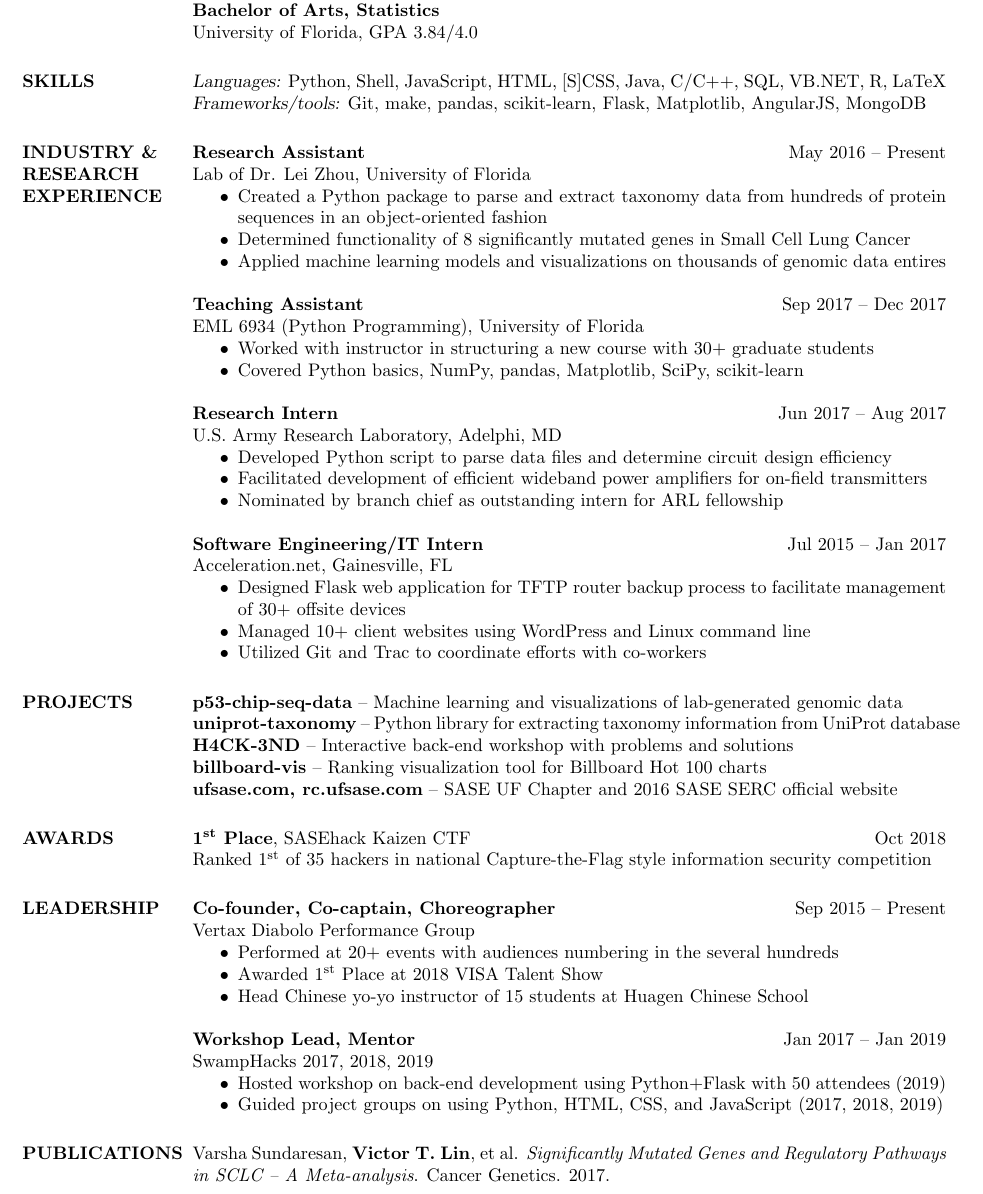
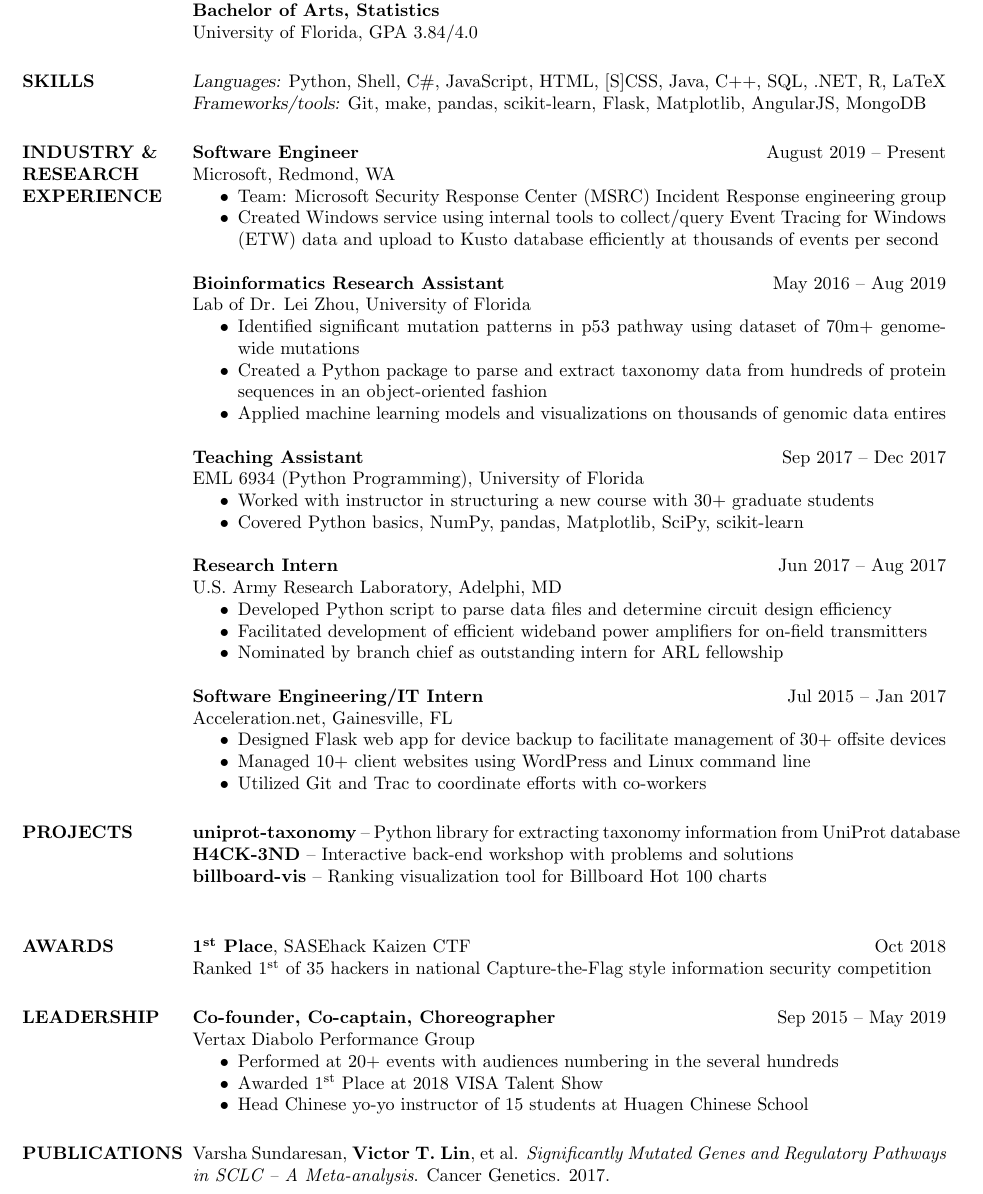
Before and after one commit to victorlin/resume, a LaTeX CV (victorlin-resume.tex): part of the page, cut so that both start at the same text. Compiled offline with pdfLaTeX.

Commit message:
update contents, rearrange for new position

```diff
--- a/victorlin-resume.tex
+++ b/victorlin-resume.tex
@@ -25,15 +25,22 @@
     University of Florida, GPA 3.84/4.0
 
 \section{SKILLS}
-    {\sl Languages:} Python, Shell, JavaScript, HTML, [S]CSS, Java, C/C++, SQL, VB.NET, R, LaTeX \\
+    {\sl Languages:} Python, Shell, C\#, JavaScript, HTML, [S]CSS, Java, C++, SQL, .NET, R, LaTeX \\
     {\sl Frameworks/tools:} Git, make, pandas, scikit-learn, Flask, Matplotlib, AngularJS, MongoDB
 
 \section{INDUSTRY \& \\ RESEARCH EXPERIENCE}
-    \textbf{Research Assistant}    \hfill May 2016~--~Present \\
+    \textbf{Software Engineer}    \hfill August 2019~--~Present \\
+    Microsoft, Redmond, WA
+    \begin{itemize}  \itemsep -2pt
+        \item Team: Microsoft Security Response Center (MSRC) Incident Response engineering group
+        \item Created Windows service using internal tools to collect/query Event Tracing for Windows (ETW) data and upload to Kusto database efficiently at thousands of events per second
+    \end{itemize}
+
+    \textbf{Bioinformatics Research Assistant}    \hfill May 2016~--~Aug 2019 \\
     Lab of Dr. Lei Zhou, University of Florida
     \begin{itemize}  \itemsep -2pt
+        \item Identified significant mutation patterns in p53 pathway using dataset of 70m+ genome-wide mutations
         \item Created a Python package to parse and extract taxonomy data from hundreds of protein sequences in an object-oriented fashion
-        \item Determined functionality of 8 significantly mutated genes in Small Cell Lung Cancer
         \item Applied machine learning models and visualizations on thousands of genomic data entires
     \end{itemize}
 
@@ -55,17 +62,17 @@
     \textbf{Software Engineering/IT Intern}    \hfill Jul 2015~--~Jan 2017 \\
     Acceleration.net, Gainesville, FL
     \begin{itemize}  \itemsep -2pt
-        \item Designed Flask web application for TFTP router backup process to facilitate management of 30+ offsite devices
+        \item Designed Flask web app for device backup to facilitate management of 30+ offsite devices
         \item Managed 10+ client websites using WordPress and Linux command line
         \item Utilized Git and Trac to coordinate efforts with co-workers
     \end{itemize}
 
 \section{PROJECTS}
-    \textbf{\href{https://github.com/zhoulab/p53-chip-seq-data}{p53-chip-seq-data}}~--~Machine learning and visualizations of lab-generated genomic data \\
     \textbf{\href{https://github.com/zhoulab/uniprot-taxonomy}{uniprot-taxonomy}}~--~Python library for extracting taxonomy information from UniProt database \\
     \textbf{\href{https://victorl.in/hack-end}{H4CK-3ND}}~--~Interactive back-end workshop with problems and solutions \\
     \textbf{\href{https://victorl.in/billboard-vis}{billboard-vis}}~--~Ranking visualization tool for Billboard Hot 100 charts \\
-    \textbf{\href{http://ufsase.com}{ufsase.com}, \href{http://rc.ufsase.com}{rc.ufsase.com}}~--~SASE UF Chapter and 2016 SASE SERC official website
+    % \textbf{\href{https://github.com/zhoulab/p53-chip-seq-data}{p53-chip-seq-data}}~--~Machine learning and visualizations of lab-generated genomic data \\
+    % \textbf{\href{http://ufsase.com}{ufsase.com}, \href{http://rc.ufsase.com}{rc.ufsase.com}}~--~SASE UF Chapter and 2016 SASE SERC official website
     % \textbf{\href{https://gainesvillechineseschool.com}{gainesvillechineseschool.com}}~--~Gainesville Chinese School official website
 
 \section{AWARDS}
@@ -73,7 +80,7 @@
     Ranked 1\textsuperscript{st} of 35 hackers in national Capture-the-Flag style information security competition
 
 \section{LEADERSHIP}
-    \textbf{Co-founder, Co-captain, Choreographer}    \hfill Sep 2015~--~Present \\
+    \textbf{Co-founder, Co-captain, Choreographer}    \hfill Sep 2015~--~May 2019 \\
     Vertax Diabolo Performance Group
     \begin{itemize}  \itemsep -2pt
         \item Performed at 20+ events with audiences numbering in the several hundreds
@@ -81,12 +88,12 @@
         \item Head Chinese yo-yo instructor of 15 students at Huagen Chinese School
     \end{itemize}
 
-    \textbf{Workshop Lead, Mentor}    \hfill Jan 2017~--~Jan 2019 \\
-    SwampHacks 2017, 2018, 2019
-    \begin{itemize}  \itemsep -2pt
-        \item Hosted workshop on back-end development using Python+Flask with 50 attendees (2019)
-        \item Guided project groups on using Python, HTML, CSS, and JavaScript (2017, 2018, 2019)
-    \end{itemize}
+    % \textbf{Workshop Lead, Mentor}    \hfill Jan 2017~--~Jan 2019 \\
+    % SwampHacks 2017, 2018, 2019
+    % \begin{itemize}  \itemsep -2pt
+    %     \item Hosted workshop on back-end development using Python+Flask with 50 attendees (2019)
+    %     \item Guided project groups on using Python, HTML, CSS, and JavaScript (2017, 2018, 2019)
+    % \end{itemize}
 
     % \textbf{Instructor, School Coordinator}    \hfill Jan 2018~--~Apr 2018 \\
     % UF Teaching Youth Programming Essentials
```
